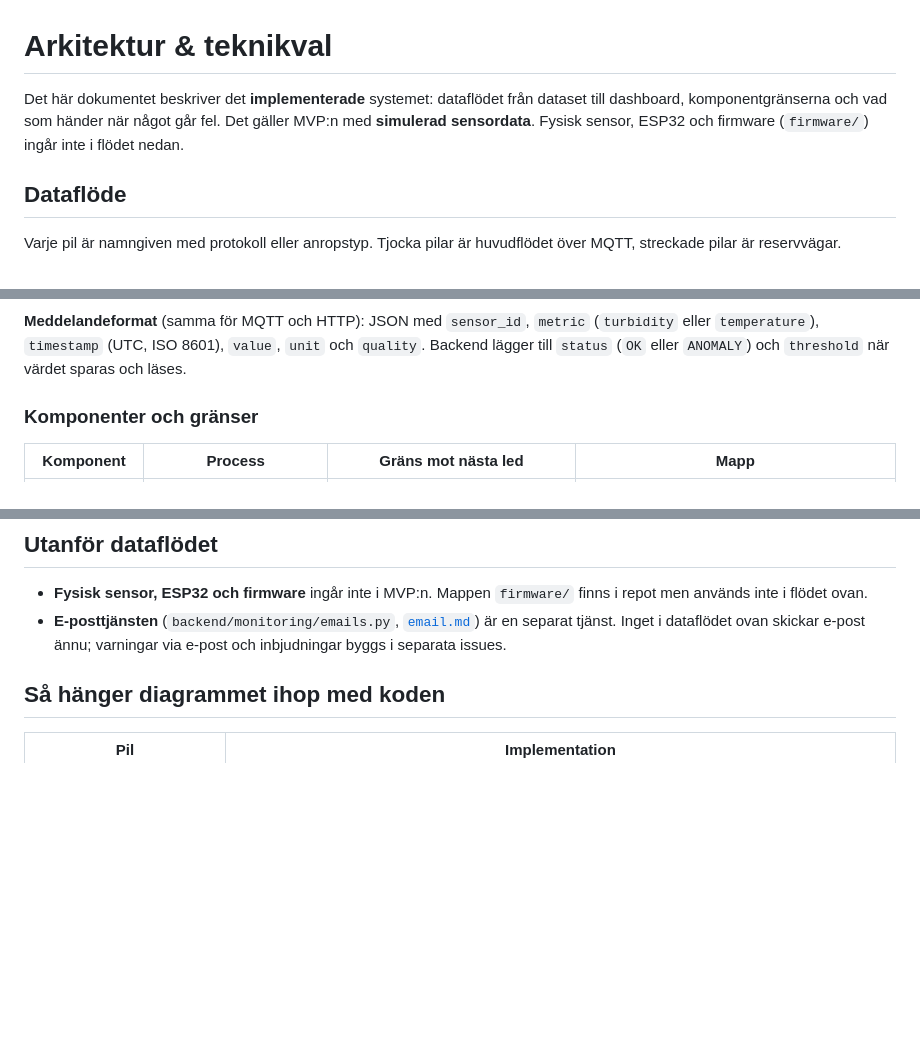
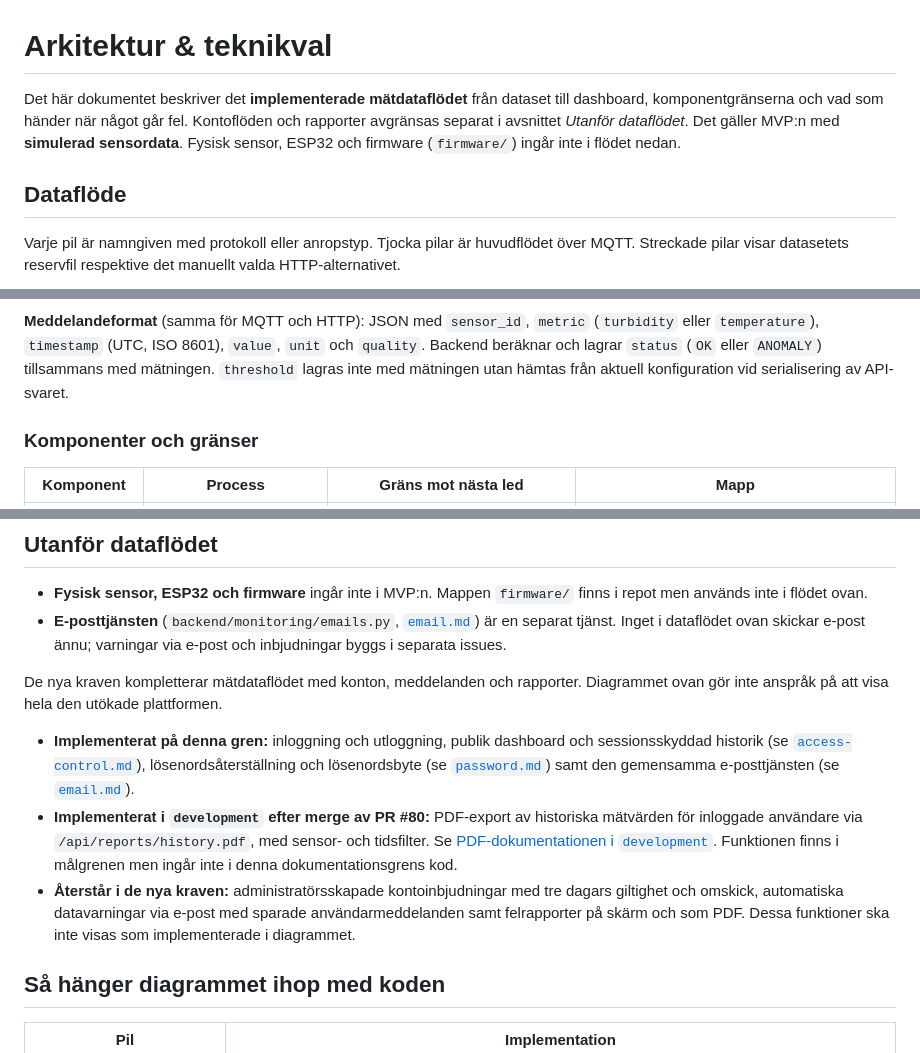
Before and after one commit to muhaka-1/smart-env-monitoring, a Markdown page: docs/ARCHITECTURE.md, 3 parts joined by grey strips. Drawn GitHub-style; blank space fills up the shorter version.

Commit message:
docs(architecture): clarify flow and feature status

````diff
--- a/docs/ARCHITECTURE.md
+++ b/docs/ARCHITECTURE.md
@@ -1,10 +1,10 @@
 # Arkitektur & teknikval
 
-Det här dokumentet beskriver det **implementerade** systemet: dataflödet från dataset till dashboard, komponentgränserna och vad som händer när något går fel. Det gäller MVP:n med **simulerad sensordata**. Fysisk sensor, ESP32 och firmware (`firmware/`) ingår inte i flödet nedan.
+Det här dokumentet beskriver det **implementerade mätdataflödet** från dataset till dashboard, komponentgränserna och vad som händer när något går fel. Kontoflöden och rapporter avgränsas separat i avsnittet *Utanför dataflödet*. Det gäller MVP:n med **simulerad sensordata**. Fysisk sensor, ESP32 och firmware (`firmware/`) ingår inte i flödet nedan.
 
 ## Dataflöde
 
-Varje pil är namngiven med protokoll eller anropstyp. Tjocka pilar är huvudflödet över MQTT, streckade pilar är reservvägar.
+Varje pil är namngiven med protokoll eller anropstyp. Tjocka pilar är huvudflödet över MQTT. Streckade pilar visar datasetets reservfil respektive det manuellt valda HTTP-alternativet.
 
 ```mermaid
 flowchart LR
@@ -48,6 +49,6 @@ flowchart LR
 ```
 
-**Meddelandeformat** (samma för MQTT och HTTP): JSON med `sensor_id`, `metric` (`turbidity` eller `temperature`), `timestamp` (UTC, ISO 8601), `value`, `unit` och `quality`. Backend lägger till `status` (`OK` eller `ANOMALY`) och `threshold` när värdet sparas och läses.
+**Meddelandeformat** (samma för MQTT och HTTP): JSON med `sensor_id`, `metric` (`turbidity` eller `temperature`), `timestamp` (UTC, ISO 8601), `value`, `unit` och `quality`. Backend beräknar och lagrar `status` (`OK` eller `ANOMALY`) tillsammans med mätningen. `threshold` lagras inte med mätningen utan hämtas från aktuell konfiguration vid serialisering av API-svaret.
 
 ### Komponenter och gränser
 
@@ -128,6 +129,12 @@ Kända begränsningar: sändaren har ingen buffring, så en mätning går förlo
 - **Fysisk sensor, ESP32 och firmware** ingår inte i MVP:n. Mappen `firmware/` finns i repot men används inte i flödet ovan.
 - **E-posttjänsten** (`backend/monitoring/emails.py`, [`email.md`](email.md)) är en separat tjänst. Inget i dataflödet ovan skickar e-post ännu; varningar via e-post och inbjudningar byggs i separata issues.
 
+De nya kraven kompletterar mätdataflödet med konton, meddelanden och rapporter. Diagrammet ovan gör inte anspråk på att visa hela den utökade plattformen.
+
+- **Implementerat på denna gren:** inloggning och utloggning, publik dashboard och sessionsskyddad historik (se [`access-control.md`](access-control.md)), lösenordsåterställning och lösenordsbyte (se [`password.md`](password.md)) samt den gemensamma e-posttjänsten (se [`email.md`](email.md)).
+- **Implementerat i `development` efter merge av PR #80:** PDF-export av historiska mätvärden för inloggade användare via `/api/reports/history.pdf`, med sensor- och tidsfilter. Se [PDF-dokumentationen i `development`](https://github.com/muhaka-1/smart-env-monitoring/blob/development/docs/history-pdf.md). Funktionen finns i målgrenen men ingår inte i denna dokumentationsgrens kod.
+- **Återstår i de nya kraven:** administratörsskapade kontoinbjudningar med tre dagars giltighet och omskick, automatiska datavarningar via e-post med sparade användarmeddelanden samt felrapporter på skärm och som PDF. Dessa funktioner ska inte visas som implementerade i diagrammet.
+
 ## Så hänger diagrammet ihop med koden
 
 | Pil | Implementation |
````
Also changed, not shown: other parts of docs/ARCHITECTURE.md (+5 -4 lines).
